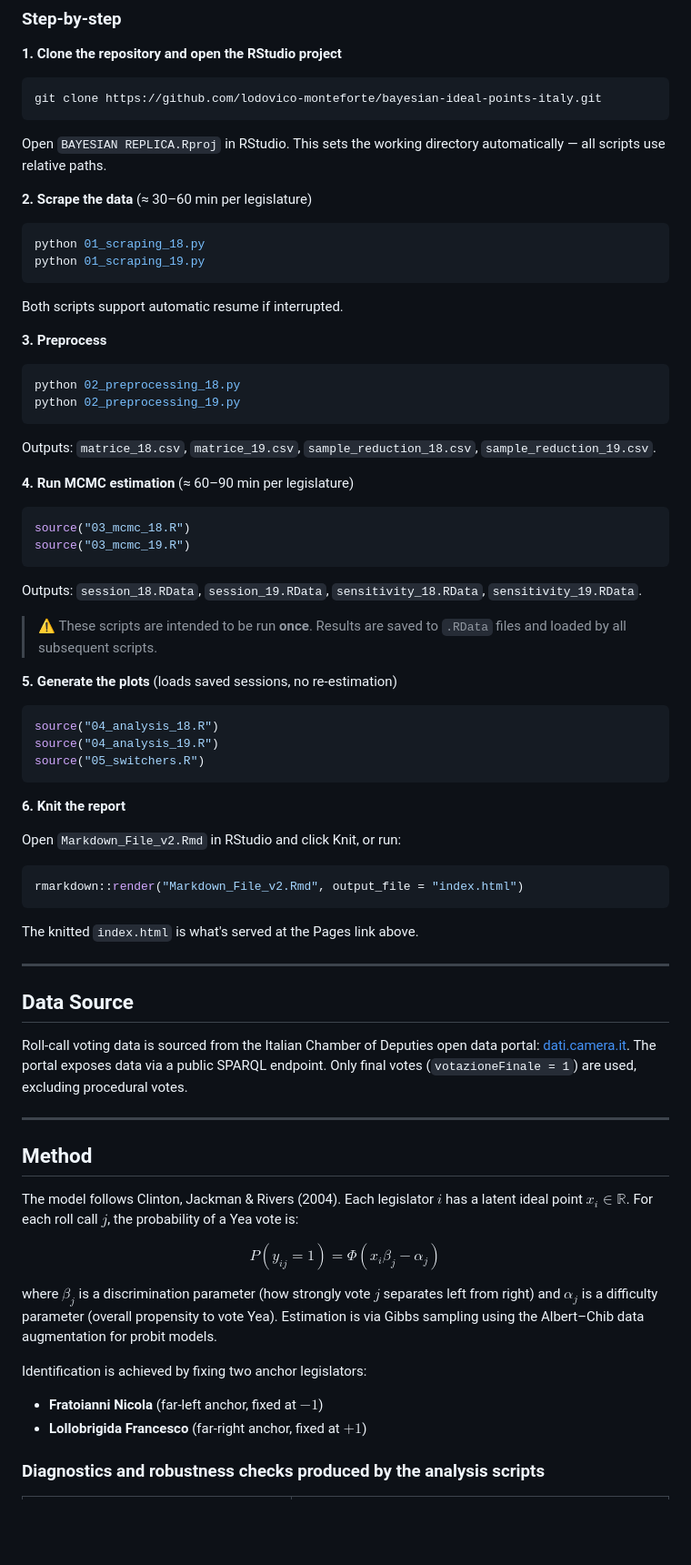
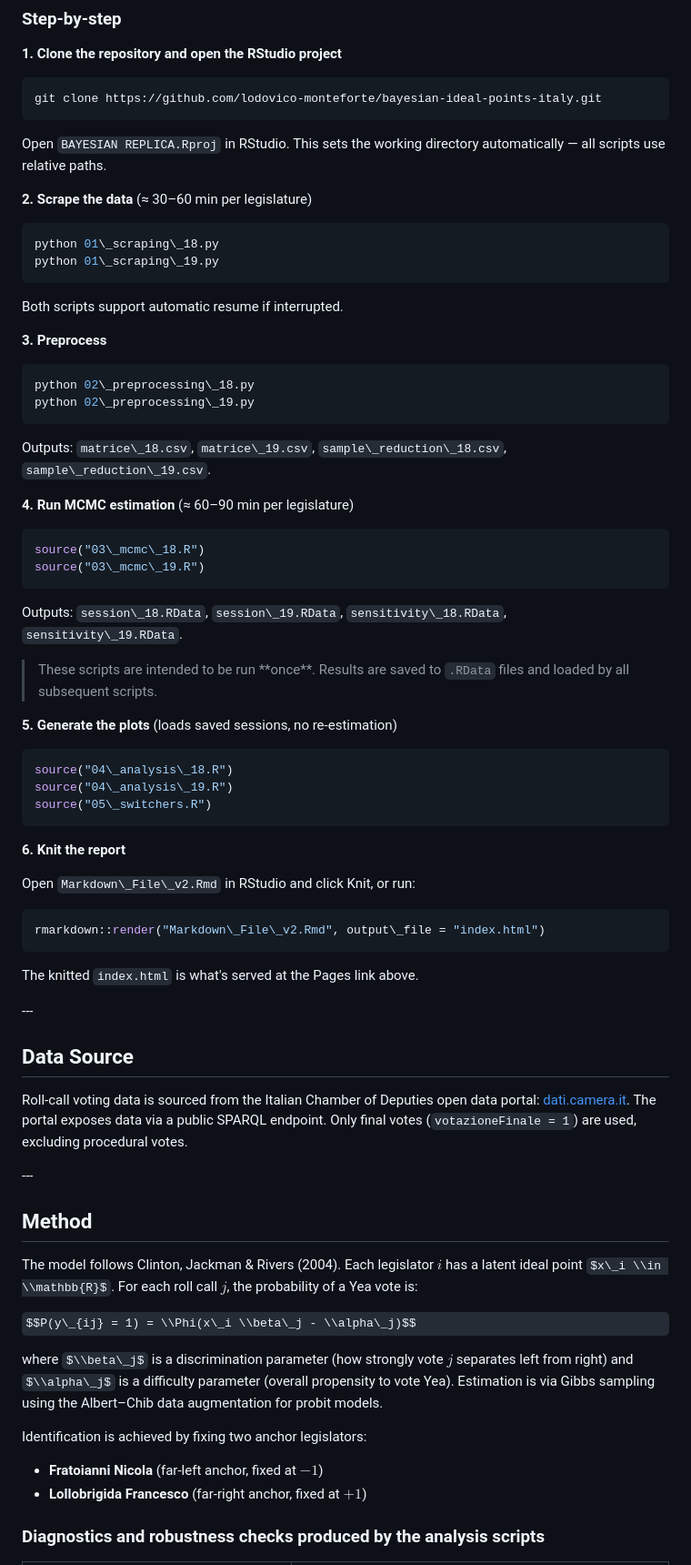
Before and after one commit to lodovico-monteforte/bayesian-ideal-points-italy, a Markdown page: README.md, the part around one of its changes. Shown at 91% size. Drawn GitHub-style; some formulas as TeX source; blank space fills up the shorter version.

````diff
--- a/README.md
+++ b/README.md
@@ -90,51 +97,61 @@ install.packages(c("pscl", "ggplot2", "coda", "tidyr", "dplyr",
 ```bash
 git clone https://github.com/lodovico-monteforte/bayesian-ideal-points-italy.git
 ```
+
 Open `BAYESIAN REPLICA.Rproj` in RStudio. This sets the working directory
 automatically — all scripts use relative paths.
 
 **2. Scrape the data** (≈ 30–60 min per legislature)
+
 ```bash
-python 01_scraping_18.py
-python 01_scraping_19.py
+python 01\_scraping\_18.py
+python 01\_scraping\_19.py
 ```
+
 Both scripts support automatic resume if interrupted.
 
 **3. Preprocess**
+
 ```bash
-python 02_preprocessing_18.py
-python 02_preprocessing_19.py
+python 02\_preprocessing\_18.py
+python 02\_preprocessing\_19.py
 ```
-Outputs: `matrice_18.csv`, `matrice_19.csv`, `sample_reduction_18.csv`,
-`sample_reduction_19.csv`.
+
+Outputs: `matrice\_18.csv`, `matrice\_19.csv`, `sample\_reduction\_18.csv`,
+`sample\_reduction\_19.csv`.
 
 **4. Run MCMC estimation** (≈ 60–90 min per legislature)
+
 ```r
-source("03_mcmc_18.R")
-source("03_mcmc_19.R")
+source("03\_mcmc\_18.R")
+source("03\_mcmc\_19.R")
 ```
-Outputs: `session_18.RData`, `session_19.RData`, `sensitivity_18.RData`,
-`sensitivity_19.RData`.
 
-> ⚠️ These scripts are intended to be run **once**. Results are saved to
+Outputs: `session\_18.RData`, `session\_19.RData`, `sensitivity\_18.RData`,
+`sensitivity\_19.RData`.
+
+> These scripts are intended to be run \*\*once\*\*. Results are saved to
 > `.RData` files and loaded by all subsequent scripts.
 
 **5. Generate the plots** (loads saved sessions, no re-estimation)
+
 ```r
-source("04_analysis_18.R")
-source("04_analysis_19.R")
-source("05_switchers.R")
+source("04\_analysis\_18.R")
+source("04\_analysis\_19.R")
+source("05\_switchers.R")
 ```
 
 **6. Knit the report**
 
-Open `Markdown_File_v2.Rmd` in RStudio and click Knit, or run:
+Open `Markdown\_File\_v2.Rmd` in RStudio and click Knit, or run:
+
 ```r
-rmarkdown::render("Markdown_File_v2.Rmd", output_file = "index.html")
+rmarkdown::render("Markdown\_File\_v2.Rmd", output\_file = "index.html")
 ```
+
 The knitted `index.html` is what's served at the Pages link above.
 
----
+\---
 
 ## Data Source
 
@@ -143,24 +160,25 @@ data portal: [dati.camera.it](https://dati.camera.it/). The portal exposes
 data via a public SPARQL endpoint. Only final votes (`votazioneFinale = 1`)
 are used, excluding procedural votes.
 
----
+\---
 
 ## Method
 
-The model follows Clinton, Jackman & Rivers (2004). Each legislator $i$ has
-a latent ideal point $x_i \in \mathbb{R}$. For each roll call $j$, the
+The model follows Clinton, Jackman \& Rivers (2004). Each legislator $i$ has
+a latent ideal point $x\_i \\in \\mathbb{R}$. For each roll call $j$, the
 probability of a Yea vote is:
 
-$$P(y_{ij} = 1) = \Phi(x_i \beta_j - \alpha_j)$$
+$$P(y\_{ij} = 1) = \\Phi(x\_i \\beta\_j - \\alpha\_j)$$
 
-where $\beta_j$ is a discrimination parameter (how strongly vote $j$ separates
-left from right) and $\alpha_j$ is a difficulty parameter (overall propensity
+where $\\beta\_j$ is a discrimination parameter (how strongly vote $j$ separates
+left from right) and $\\alpha\_j$ is a difficulty parameter (overall propensity
 to vote Yea). Estimation is via Gibbs sampling using the Albert–Chib data
 augmentation for probit models.
 
 Identification is achieved by fixing two anchor legislators:
-- **Fratoianni Nicola** (far-left anchor, fixed at $-1$)
-- **Lollobrigida Francesco** (far-right anchor, fixed at $+1$)
+
+* **Fratoianni Nicola** (far-left anchor, fixed at $-1$)
+* **Lollobrigida Francesco** (far-right anchor, fixed at $+1$)
 
 ### Diagnostics and robustness checks produced by the analysis scripts
 
````
Also changed, not shown: other parts of README.md (+48 -42 lines).
